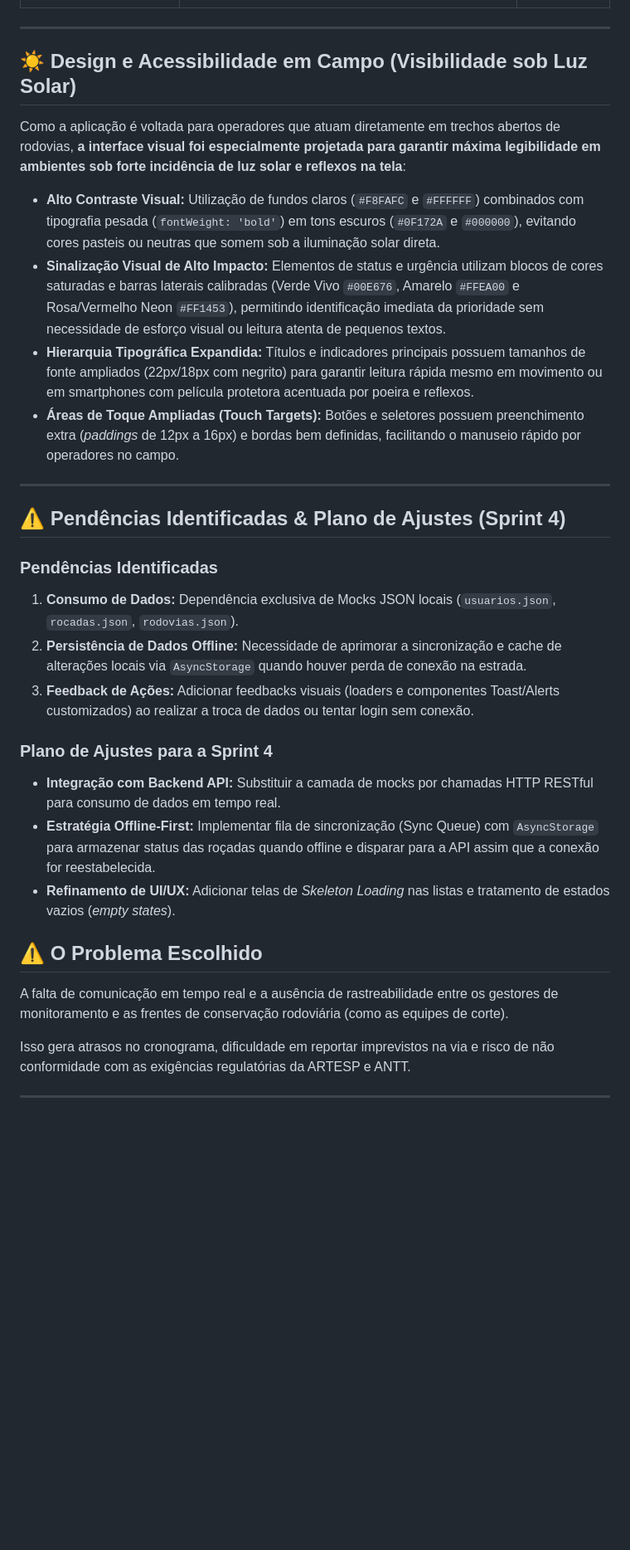
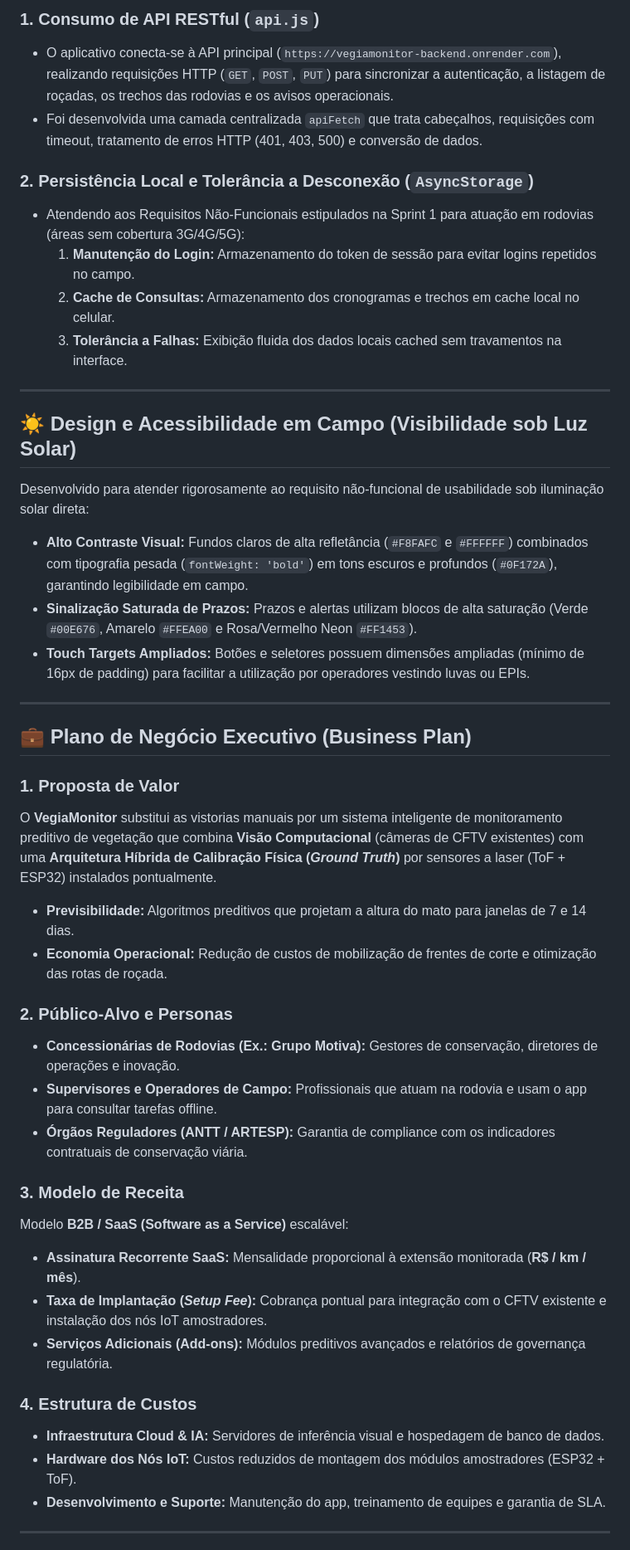
Before and after one commit to EduardoAbreu01/vegiamonitormobile, a Markdown page: README.md, the part around one of its changes. Shown at 83% size. Drawn GitHub-style; blank space fills up the shorter version.

```diff
--- a/README.md
+++ b/README.md
@@ -24,33 +85,47 @@
+### 1. Consumo de API RESTful (`api.js`)
+* O aplicativo conecta-se à API principal (`https://vegiamonitor-backend.onrender.com`), realizando requisições HTTP (`GET`, `POST`, `PUT`) para sincronizar a autenticação, a listagem de roçadas, os trechos das rodovias e os avisos operacionais.
+* Foi desenvolvida uma camada centralizada `apiFetch` que trata cabeçalhos, requisições com timeout, tratamento de erros HTTP (401, 403, 500) e conversão de dados.
+
+### 2. Persistência Local e Tolerância a Desconexão (`AsyncStorage`)
+* Atendendo aos Requisitos Não-Funcionais estipulados na Sprint 1 para atuação em rodovias (áreas sem cobertura 3G/4G/5G):
+  1. **Manutenção do Login:** Armazenamento do token de sessão para evitar logins repetidos no campo.
+  2. **Cache de Consultas:** Armazenamento dos cronogramas e trechos em cache local no celular.
+  3. **Tolerância a Falhas:** Exibição fluida dos dados locais cached sem travamentos na interface.
 
 ---
 
 ## ☀️ Design e Acessibilidade em Campo (Visibilidade sob Luz Solar)
 
-Como a aplicação é voltada para operadores que atuam diretamente em trechos abertos de rodovias, **a interface visual foi especialmente projetada para garantir máxima legibilidade em ambientes sob forte incidência de luz solar e reflexos na tela**:
+Desenvolvido para atender rigorosamente ao requisito não-funcional de usabilidade sob iluminação solar direta:
 
-* **Alto Contraste Visual:** Utilização de fundos claros (`#F8FAFC` e `#FFFFFF`) combinados com tipografia pesada (`fontWeight: 'bold'`) em tons escuros (`#0F172A` e `#000000`), evitando cores pasteis ou neutras que somem sob a iluminação solar direta.
-* **Sinalização Visual de Alto Impacto:** Elementos de status e urgência utilizam blocos de cores saturadas e barras laterais calibradas (Verde Vivo `#00E676`, Amarelo `#FFEA00` e Rosa/Vermelho Neon `#FF1453`), permitindo identificação imediata da prioridade sem necessidade de esforço visual ou leitura atenta de pequenos textos.
-* **Hierarquia Tipográfica Expandida:** Títulos e indicadores principais possuem tamanhos de fonte ampliados (22px/18px com negrito) para garantir leitura rápida mesmo em movimento ou em smartphones com película protetora acentuada por poeira e reflexos.
-* **Áreas de Toque Ampliadas (Touch Targets):** Botões e seletores possuem preenchimento extra (*paddings* de 12px a 16px) e bordas bem definidas, facilitando o manuseio rápido por operadores no campo.
+* **Alto Contraste Visual:** Fundos claros de alta refletância (`#F8FAFC` e `#FFFFFF`) combinados com tipografia pesada (`fontWeight: 'bold'`) em tons escuros e profundos (`#0F172A`), garantindo legibilidade em campo.
+* **Sinalização Saturada de Prazos:** Prazos e alertas utilizam blocos de alta saturação (Verde `#00E676`, Amarelo `#FFEA00` e Rosa/Vermelho Neon `#FF1453`).
+* **Touch Targets Ampliados:** Botões e seletores possuem dimensões ampliadas (mínimo de 16px de padding) para facilitar a utilização por operadores vestindo luvas ou EPIs.
 
 ---
 
-## ⚠️ Pendências Identificadas & Plano de Ajustes (Sprint 4)
+## 💼 Plano de Negócio Executivo (Business Plan)
 
-### Pendências Identificadas
-1. **Consumo de Dados:** Dependência exclusiva de Mocks JSON locais (`usuarios.json`, `rocadas.json`, `rodovias.json`).
-2. **Persistência de Dados Offline:** Necessidade de aprimorar a sincronização e cache de alterações locais via `AsyncStorage` quando houver perda de conexão na estrada.
-3. **Feedback de Ações:** Adicionar feedbacks visuais (loaders e componentes Toast/Alerts customizados) ao realizar a troca de dados ou tentar login sem conexão.
+### 1. Proposta de Valor
+O **VegiaMonitor** substitui as vistorias manuais por um sistema inteligente de monitoramento preditivo de vegetação que combina **Visão Computacional** (câmeras de CFTV existentes) com uma **Arquitetura Híbrida de Calibração Física (*Ground Truth*)** por sensores a laser (ToF + ESP32) instalados pontualmente.
+* **Previsibilidade:** Algoritmos preditivos que projetam a altura do mato para janelas de 7 e 14 dias.
+* **Economia Operacional:** Redução de custos de mobilização de frentes de corte e otimização das rotas de roçada.
 
-### Plano de Ajustes para a Sprint 4
-* **Integração com Backend API:** Substituir a camada de mocks por chamadas HTTP RESTful para consumo de dados em tempo real.
-* **Estratégia Offline-First:** Implementar fila de sincronização (Sync Queue) com `AsyncStorage` para armazenar status das roçadas quando offline e disparar para a API assim que a conexão for reestabelecida.
-* **Refinamento de UI/UX:** Adicionar telas de *Skeleton Loading* nas listas e tratamento de estados vazios (*empty states*).
+### 2. Público-Alvo e Personas
+* **Concessionárias de Rodovias (Ex.: Grupo Motiva):** Gestores de conservação, diretores de operações e inovação.
+* **Supervisores e Operadores de Campo:** Profissionais que atuam na rodovia e usam o app para consultar tarefas offline.
+* **Órgãos Reguladores (ANTT / ARTESP):** Garantia de compliance com os indicadores contratuais de conservação viária.
 
-## ⚠️ O Problema Escolhido
-A falta de comunicação em tempo real e a ausência de rastreabilidade entre os gestores de monitoramento e as frentes de conservação rodoviária (como as equipes de corte).
+### 3. Modelo de Receita
+Modelo **B2B / SaaS (Software as a Service)** escalável:
+* **Assinatura Recorrente SaaS:** Mensalidade proporcional à extensão monitorada (**R$ / km / mês**).
+* **Taxa de Implantação (*Setup Fee*):** Cobrança pontual para integração com o CFTV existente e instalação dos nós IoT amostradores.
+* **Serviços Adicionais (Add-ons):** Módulos preditivos avançados e relatórios de governança regulatória.
 
-Isso gera atrasos no cronograma, dificuldade em reportar imprevistos na via e risco de não conformidade com as exigências regulatórias da ARTESP e ANTT.
+### 4. Estrutura de Custos
+* **Infraestrutura Cloud & IA:** Servidores de inferência visual e hospedagem de banco de dados.
+* **Hardware dos Nós IoT:** Custos reduzidos de montagem dos módulos amostradores (ESP32 + ToF).
+* **Desenvolvimento e Suporte:** Manutenção do app, treinamento de equipes e garantia de SLA.
 
 ---
 
```
Also changed, not shown: other parts of README.md (+124 -81 lines).
